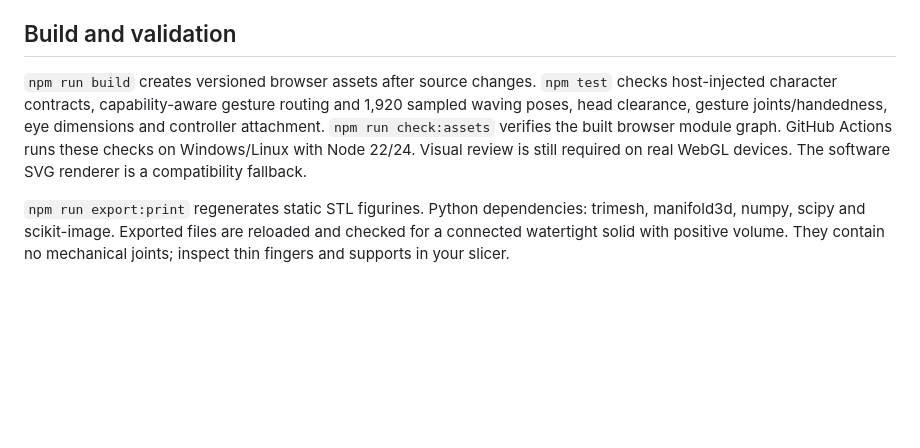
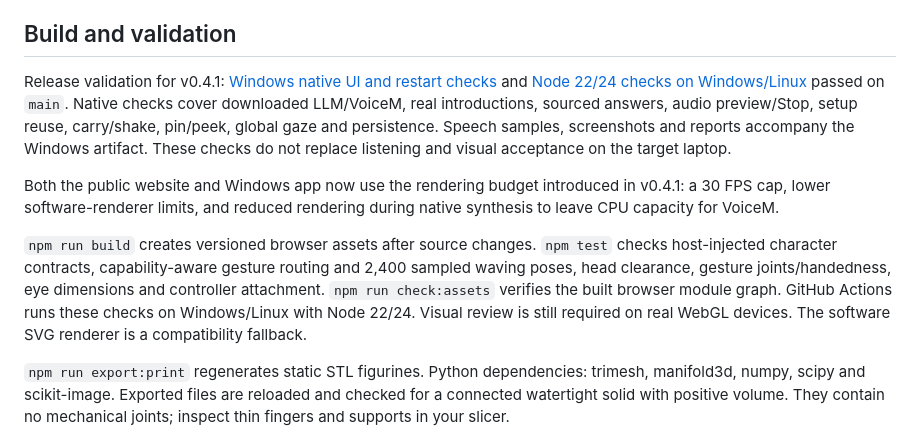
Before and after one commit to Rayeen13/project-ruby, a Markdown page: README.md, the part around one of its changes. Rendered like a GitHub page; blank space fills up the shorter version.

```diff
--- a/README.md
+++ b/README.md
@@ -64,7 +64,11 @@ See [HAND_RIG.md](HAND_RIG.md) for jointed hands and gestures. Four finger chain
 
 ## Build and validation
 
-`npm run build` creates versioned browser assets after source changes. `npm test` checks host-injected character contracts, capability-aware gesture routing and 1,920 sampled waving poses, head clearance, gesture joints/handedness, eye dimensions and controller attachment. `npm run check:assets` verifies the built browser module graph. GitHub Actions runs these checks on Windows/Linux with Node 22/24. Visual review is still required on real WebGL devices. The software SVG renderer is a compatibility fallback.
+Release validation for v0.4.1: [Windows native UI and restart checks](https://github.com/Rayeen13/project-ruby/actions/runs/38720245485) and [Node 22/24 checks on Windows/Linux](https://github.com/Rayeen13/project-ruby/actions/runs/38720245341) passed on `main`. Native checks cover downloaded LLM/VoiceM, real introductions, sourced answers, audio preview/Stop, setup reuse, carry/shake, pin/peek, global gaze and persistence. Speech samples, screenshots and reports accompany the Windows artifact. These checks do not replace listening and visual acceptance on the target laptop.
+
+Both the public website and Windows app now use the rendering budget introduced in v0.4.1: a 30 FPS cap, lower software-renderer limits, and reduced rendering during native synthesis to leave CPU capacity for VoiceM.
+
+`npm run build` creates versioned browser assets after source changes. `npm test` checks host-injected character contracts, capability-aware gesture routing and 2,400 sampled waving poses, head clearance, gesture joints/handedness, eye dimensions and controller attachment. `npm run check:assets` verifies the built browser module graph. GitHub Actions runs these checks on Windows/Linux with Node 22/24. Visual review is still required on real WebGL devices. The software SVG renderer is a compatibility fallback.
 
 `npm run export:print` regenerates static STL figurines. Python dependencies: trimesh, manifold3d, numpy, scipy and scikit-image. Exported files are reloaded and checked for a connected watertight solid with positive volume. They contain no mechanical joints; inspect thin fingers and supports in your slicer.
 
```
Also changed, not shown: other parts of README.md (+6 -6 lines), ROADMAP.md (+3 -3 lines).
